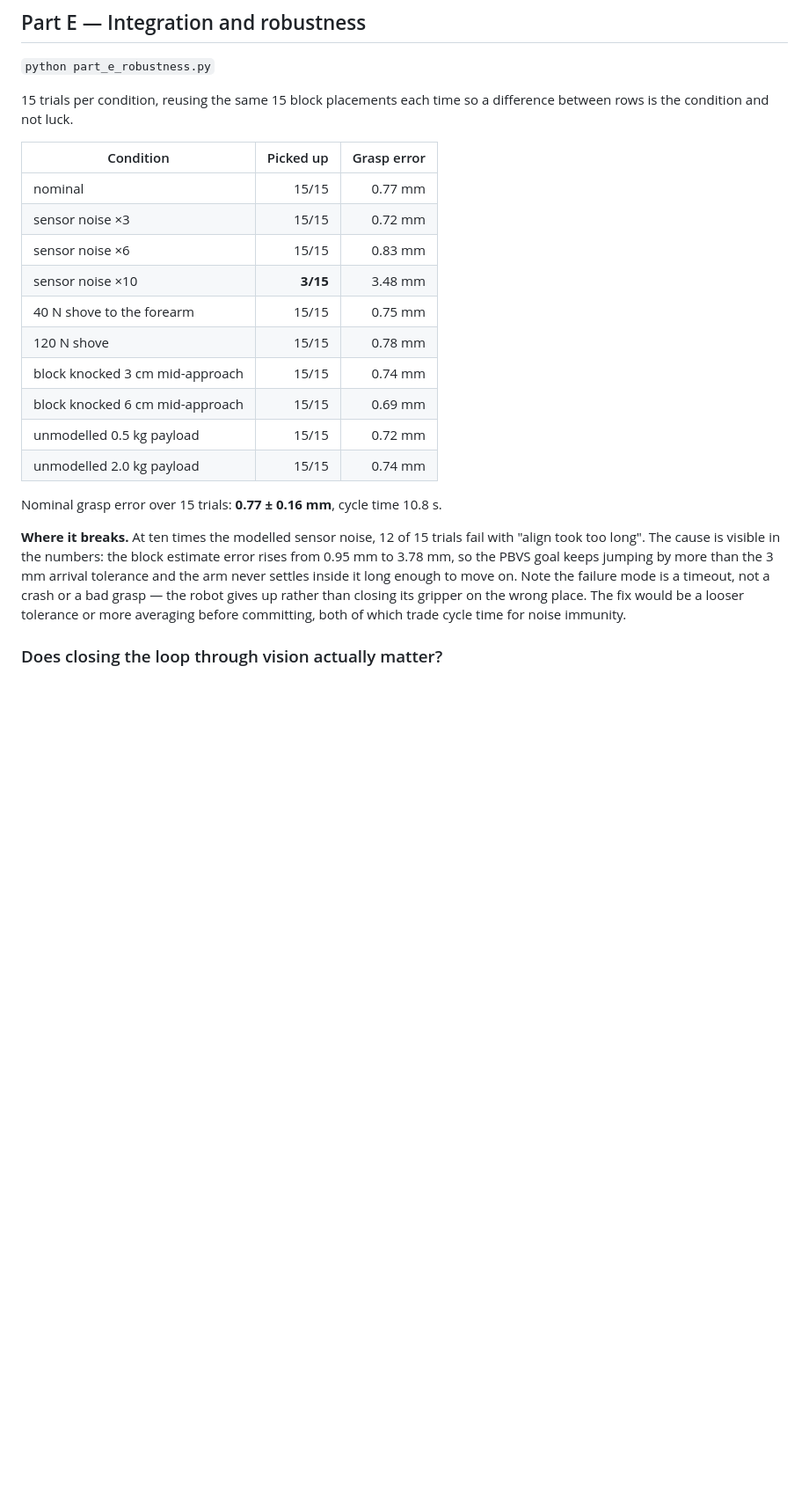
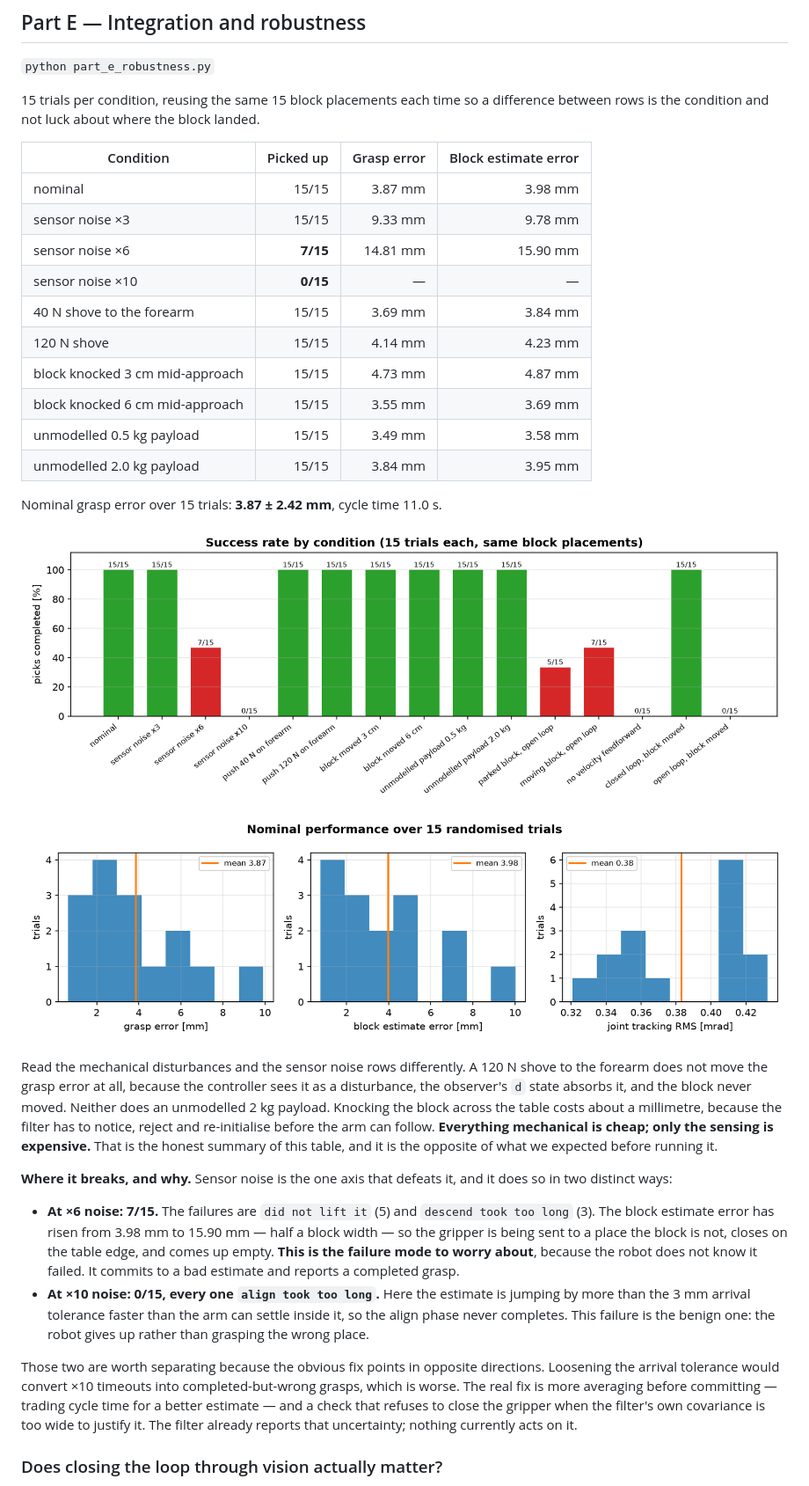
Before and after one commit to pranavachalla-UTS/SensorsAndControls, a Markdown page: project/README.md, the part around one of its changes. Shown at 88% size. GitHub-like rendering; pictures changed too: project/results/part_e_spread.png, project/results/part_e_success.png; blank space fills up the shorter version.

```diff
--- a/project/README.md
+++ b/project/README.md
@@ -361,31 +399,59 @@ asks for joint speeds the motors cannot deliver.
 `python part_e_robustness.py`
 
 15 trials per condition, reusing the same 15 block placements each time so a
-difference between rows is the condition and not luck.
+difference between rows is the condition and not luck about where the block
+landed.
 
-| Condition | Picked up | Grasp error |
-|---|---:|---:|
-| nominal | 15/15 | 0.77 mm |
-| sensor noise ×3 | 15/15 | 0.72 mm |
-| sensor noise ×6 | 15/15 | 0.83 mm |
-| sensor noise ×10 | **3/15** | 3.48 mm |
-| 40 N shove to the forearm | 15/15 | 0.75 mm |
-| 120 N shove | 15/15 | 0.78 mm |
-| block knocked 3 cm mid-approach | 15/15 | 0.74 mm |
-| block knocked 6 cm mid-approach | 15/15 | 0.69 mm |
-| unmodelled 0.5 kg payload | 15/15 | 0.72 mm |
-| unmodelled 2.0 kg payload | 15/15 | 0.74 mm |
+| Condition | Picked up | Grasp error | Block estimate error |
+|---|---:|---:|---:|
+| nominal | 15/15 | 3.87 mm | 3.98 mm |
+| sensor noise ×3 | 15/15 | 9.33 mm | 9.78 mm |
+| sensor noise ×6 | **7/15** | 14.81 mm | 15.90 mm |
+| sensor noise ×10 | **0/15** | — | — |
+| 40 N shove to the forearm | 15/15 | 3.69 mm | 3.84 mm |
+| 120 N shove | 15/15 | 4.14 mm | 4.23 mm |
+| block knocked 3 cm mid-approach | 15/15 | 4.73 mm | 4.87 mm |
+| block knocked 6 cm mid-approach | 15/15 | 3.55 mm | 3.69 mm |
+| unmodelled 0.5 kg payload | 15/15 | 3.49 mm | 3.58 mm |
+| unmodelled 2.0 kg payload | 15/15 | 3.84 mm | 3.95 mm |
 
-Nominal grasp error over 15 trials: **0.77 ± 0.16 mm**, cycle time 10.8 s.
+Nominal grasp error over 15 trials: **3.87 ± 2.42 mm**, cycle time 11.0 s.
 
-**Where it breaks.** At ten times the modelled sensor noise, 12 of 15 trials
-fail with "align took too long". The cause is visible in the numbers: the block
-estimate error rises from 0.95 mm to 3.78 mm, so the PBVS goal keeps jumping by
-more than the 3 mm arrival tolerance and the arm never settles inside it long
-enough to move on. Note the failure mode is a timeout, not a crash or a bad
-grasp — the robot gives up rather than closing its gripper on the wrong place.
-The fix would be a looser tolerance or more averaging before committing, both
-of which trade cycle time for noise immunity.
+![Success rate by condition](results/part_e_success.png)
+
+![Nominal spread over 15 trials](results/part_e_spread.png)
+
+Read the mechanical disturbances and the sensor noise rows differently. A
+120 N shove to the forearm does not move the grasp error at all, because the
+controller sees it as a disturbance, the observer's `d` state absorbs it, and
+the block never moved. Neither does an unmodelled 2 kg payload. Knocking the
+block across the table costs about a millimetre, because the filter has to
+notice, reject and re-initialise before the arm can follow. **Everything
+mechanical is cheap; only the sensing is expensive.** That is the honest
+summary of this table, and it is the opposite of what we expected before
+running it.
+
+**Where it breaks, and why.** Sensor noise is the one axis that defeats it, and
+it does so in two distinct ways:
+
+- **At ×6 noise: 7/15.** The failures are `did not lift it` (5) and `descend
+  took too long` (3). The block estimate error has risen from 3.98 mm to
+  15.90 mm — half a block width — so the gripper is being sent to a place the
+  block is not, closes on the table edge, and comes up empty. **This is the
+  failure mode to worry about**, because the robot does not know it failed. It
+  commits to a bad estimate and reports a completed grasp.
+- **At ×10 noise: 0/15, every one `align took too long`.** Here the estimate is
+  jumping by more than the 3 mm arrival tolerance faster than the arm can
+  settle inside it, so the align phase never completes. This failure is the
+  benign one: the robot gives up rather than grasping the wrong place.
+
+Those two are worth separating because the obvious fix points in opposite
+directions. Loosening the arrival tolerance would convert ×10 timeouts into
+completed-but-wrong grasps, which is worse. The real fix is more averaging
+before committing — trading cycle time for a better estimate — and a check that
+refuses to close the gripper when the filter's own covariance is too wide to
+justify it. The filter already reports that uncertainty; nothing currently acts
+on it.
 
 ### Does closing the loop through vision actually matter?
 
```
Also changed, not shown: other parts of project/README.md (+95 -26 lines), project/results/part_b_noise.png, 5 other files.
